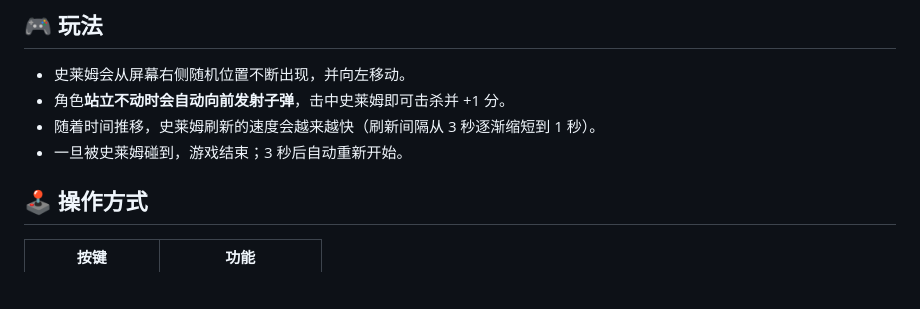
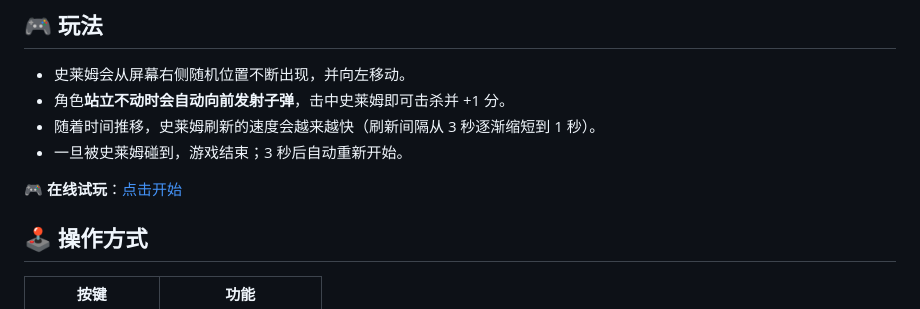
Before and after one commit to Infiniteeeeeee/FoxShootingMiniGame, a Markdown page: README.md, the part around the change. Rendered like a GitHub page; blank space fills up the shorter version.

Commit message:
Add online play link to README
Added online play link to README

```diff
--- a/README.md
+++ b/README.md
@@ -8,6 +8,8 @@
 - 角色**站立不动时会自动向前发射子弹**，击中史莱姆即可击杀并 +1 分。
 - 随着时间推移，史莱姆刷新的速度会越来越快（刷新间隔从 3 秒逐渐缩短到 1 秒）。
 - 一旦被史莱姆碰到，游戏结束；3 秒后自动重新开始。
+
+🎮 **在线试玩**：[点击开始](https://infiniteeeeeee.github.io/FoxShootingMiniGame/)
 
 ## 🕹️ 操作方式
 
```
